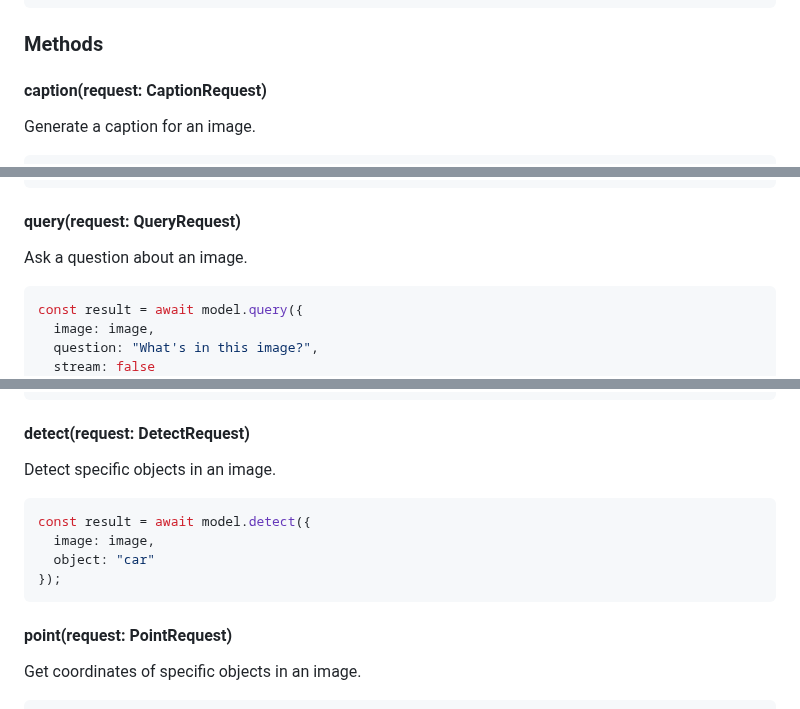
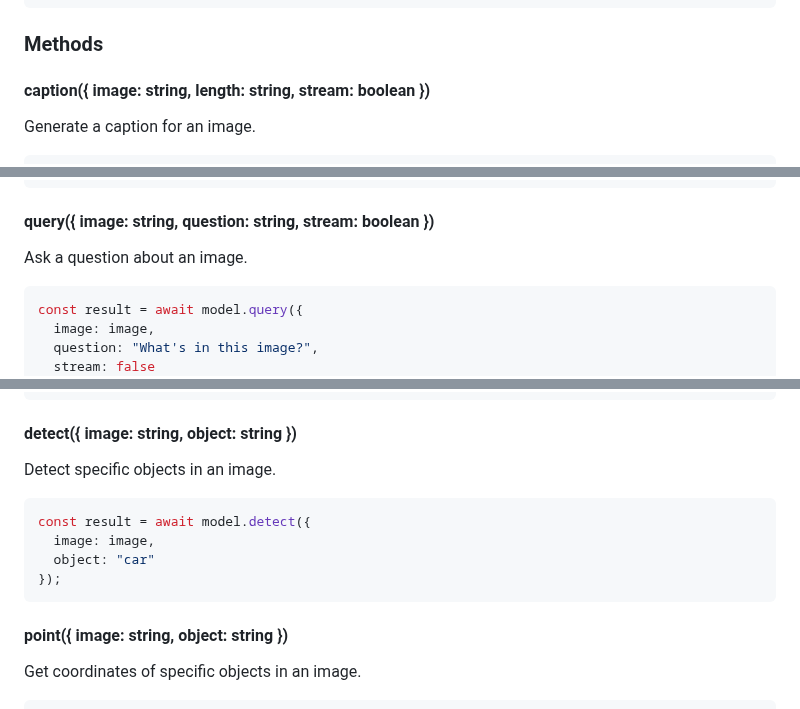
Before and after one commit to vikhyat/moondream, a Markdown page: clients/node/README.MD, 3 parts joined by grey strips. GitHub-like rendering.

Commit message:
Update README types

````diff
--- a/clients/node/README.MD
+++ b/clients/node/README.MD
@@ -139,7 +139,7 @@ const model = new vl({
 
 ### Methods
 
-#### caption(request: CaptionRequest)
+#### caption({ image: string, length: string, stream: boolean })
 
 Generate a caption for an image.
 
@@ -158,7 +158,7 @@ const stream = await model.caption({
 });
 ```
 
-#### query(request: QueryRequest)
+#### query({ image: string, question: string, stream: boolean })
 
 Ask a question about an image.
 
@@ -177,7 +177,7 @@ const stream = await model.query({
 });
 ```
 
-#### detect(request: DetectRequest)
+#### detect({ image: string, object: string })
 
 Detect specific objects in an image.
 
@@ -188,7 +188,7 @@ const result = await model.detect({
 });
 ```
 
-#### point(request: PointRequest)
+#### point({ image: string, object: string })
 
 Get coordinates of specific objects in an image.
 
````
